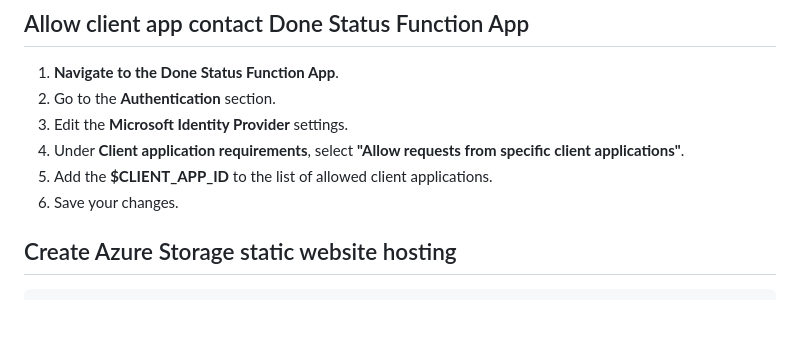
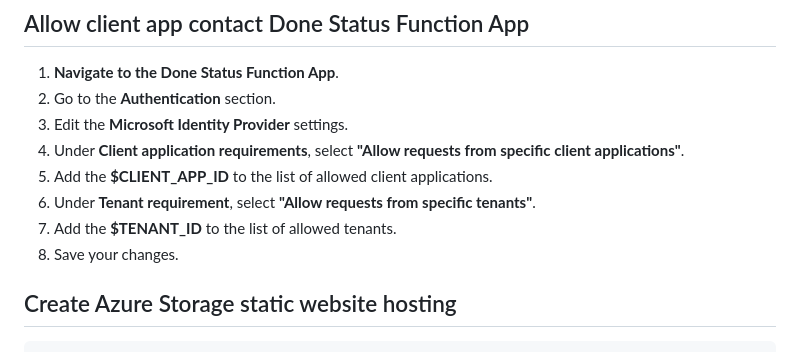
Before and after one commit to mspnp/serverless-reference-implementation, a Markdown page: src/ClientApp/readme.md, the part around the change. GitHub-like rendering; blank space fills up the shorter version.

```diff
--- a/src/ClientApp/readme.md
+++ b/src/ClientApp/readme.md
@@ -46,7 +46,9 @@ az account set --subscription <your-subscription-id>
 3. Edit the **Microsoft Identity Provider** settings.
 4. Under **Client application requirements**, select **"Allow requests from specific client applications"**.
 5. Add the **$CLIENT_APP_ID** to the list of allowed client applications.
-6. Save your changes.
+6. Under **Tenant requirement**, select **"Allow requests from specific tenants"**.
+7. Add the **$TENANT_ID** to the list of allowed tenants.
+8. Save your changes.
 
 
 ## Create Azure Storage static website hosting
```
Also changed, not shown: src/readme.md (+1 -1 lines).
